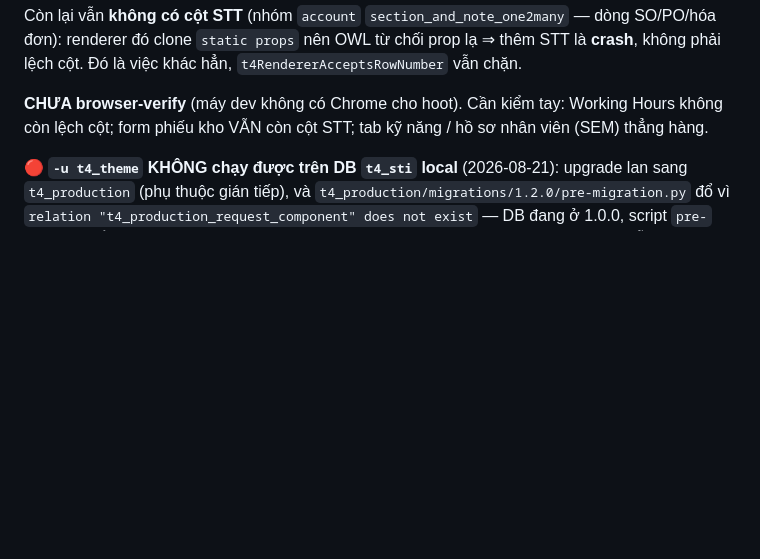
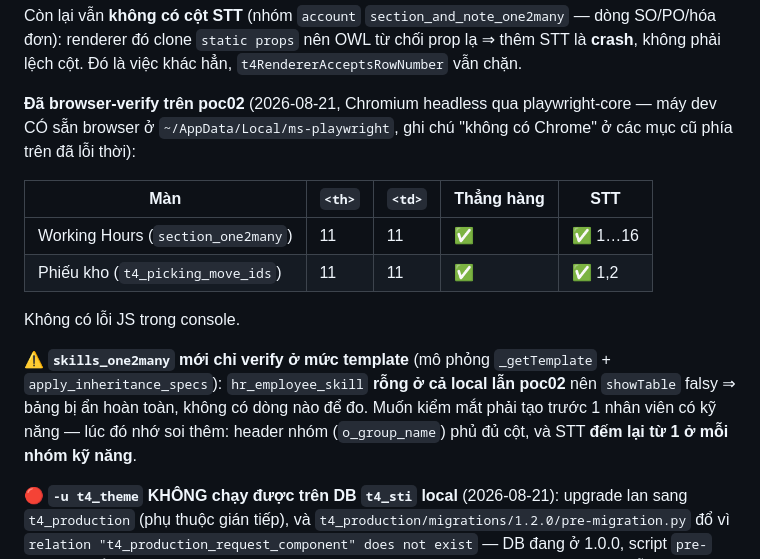
Before and after one commit to T4TEK-DEV/t4_theme, a Markdown page: CLAUDE.md, the part around the change. GitHub-like rendering; blank space fills up the shorter version.

Commit message:
docs(t4_theme): ghi kết quả browser-verify STT trên poc02 + giới hạn của skills_one2many

```diff
--- a/CLAUDE.md
+++ b/CLAUDE.md
@@ -656,9 +656,23 @@ Còn lại vẫn **không có cột STT** (nhóm `account`
 `static props` nên OWL từ chối prop lạ ⇒ thêm STT là **crash**, không phải
 lệch cột. Đó là việc khác hẳn, `t4RendererAcceptsRowNumber` vẫn chặn.
 
-**CHƯA browser-verify** (máy dev không có Chrome cho hoot). Cần kiểm tay:
-Working Hours không còn lệch cột; form phiếu kho VẪN còn cột STT; tab kỹ năng /
-hồ sơ nhân viên (SEM) thẳng hàng.
+**Đã browser-verify trên poc02** (2026-08-21, Chromium headless qua
+playwright-core — máy dev CÓ sẵn browser ở `~/AppData/Local/ms-playwright`,
+ghi chú "không có Chrome" ở các mục cũ phía trên đã lỗi thời):
+
+| Màn | `<th>` | `<td>` | Thẳng hàng | STT |
+|---|---|---|---|---|
+| Working Hours (`section_one2many`) | 11 | 11 | ✅ | ✅ 1…16 |
+| Phiếu kho (`t4_picking_move_ids`) | 11 | 11 | ✅ | ✅ 1,2 |
+
+Không có lỗi JS trong console.
+
+⚠️ **`skills_one2many` mới chỉ verify ở mức template** (mô phỏng
+`_getTemplate` + `apply_inheritance_specs`): `hr_employee_skill` **rỗng ở cả
+local lẫn poc02** nên `showTable` falsy ⇒ bảng bị ẩn hoàn toàn, không có dòng
+nào để đo. Muốn kiểm mắt phải tạo trước 1 nhân viên có kỹ năng — lúc đó nhớ
+soi thêm: header nhóm (`o_group_name`) phủ đủ cột, và STT **đếm lại từ 1 ở mỗi
+nhóm kỹ năng**.
 
 🔴 **`-u t4_theme` KHÔNG chạy được trên DB `t4_sti` local** (2026-08-21): upgrade
 lan sang `t4_production` (phụ thuộc gián tiếp), và
```
